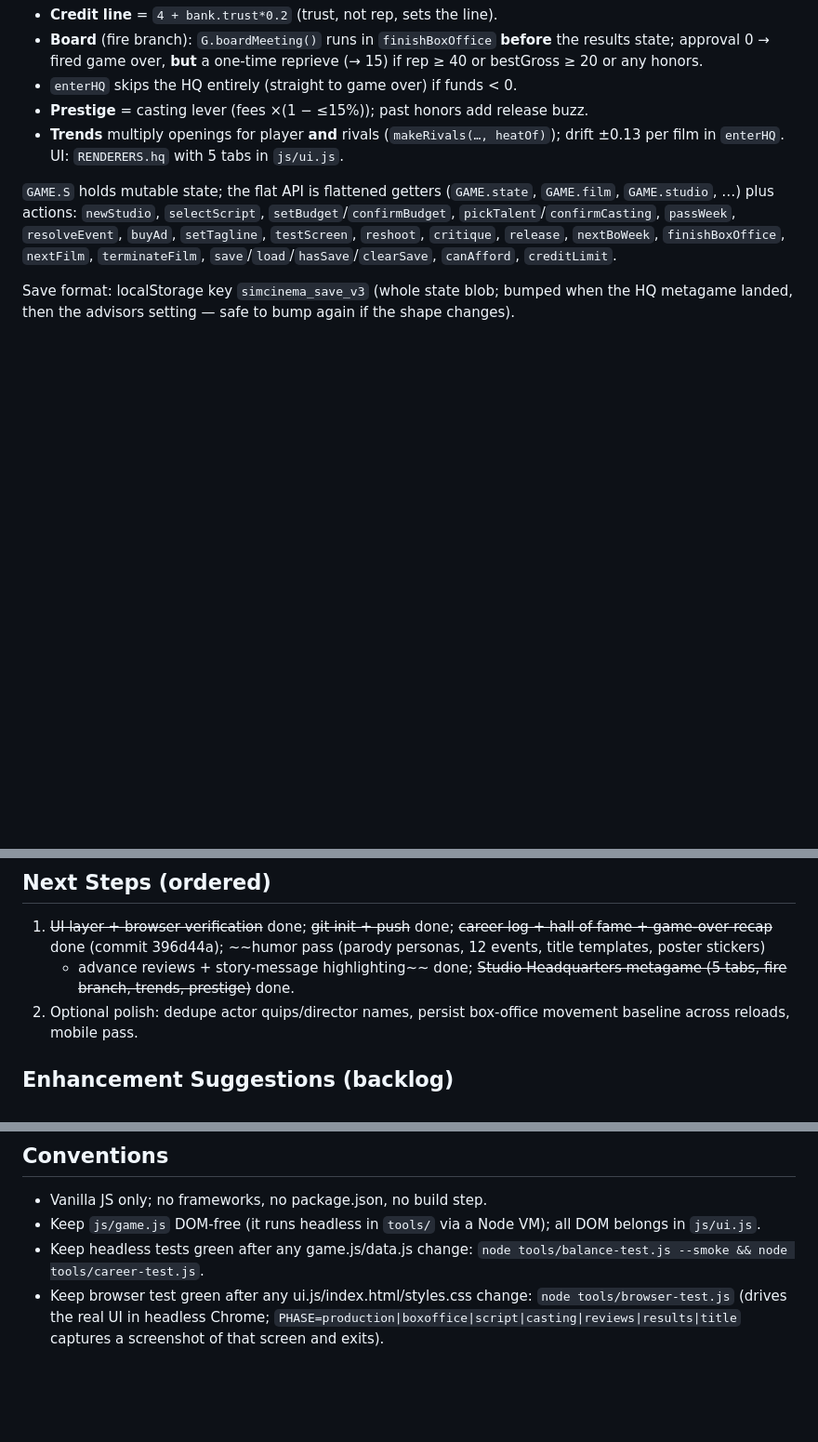
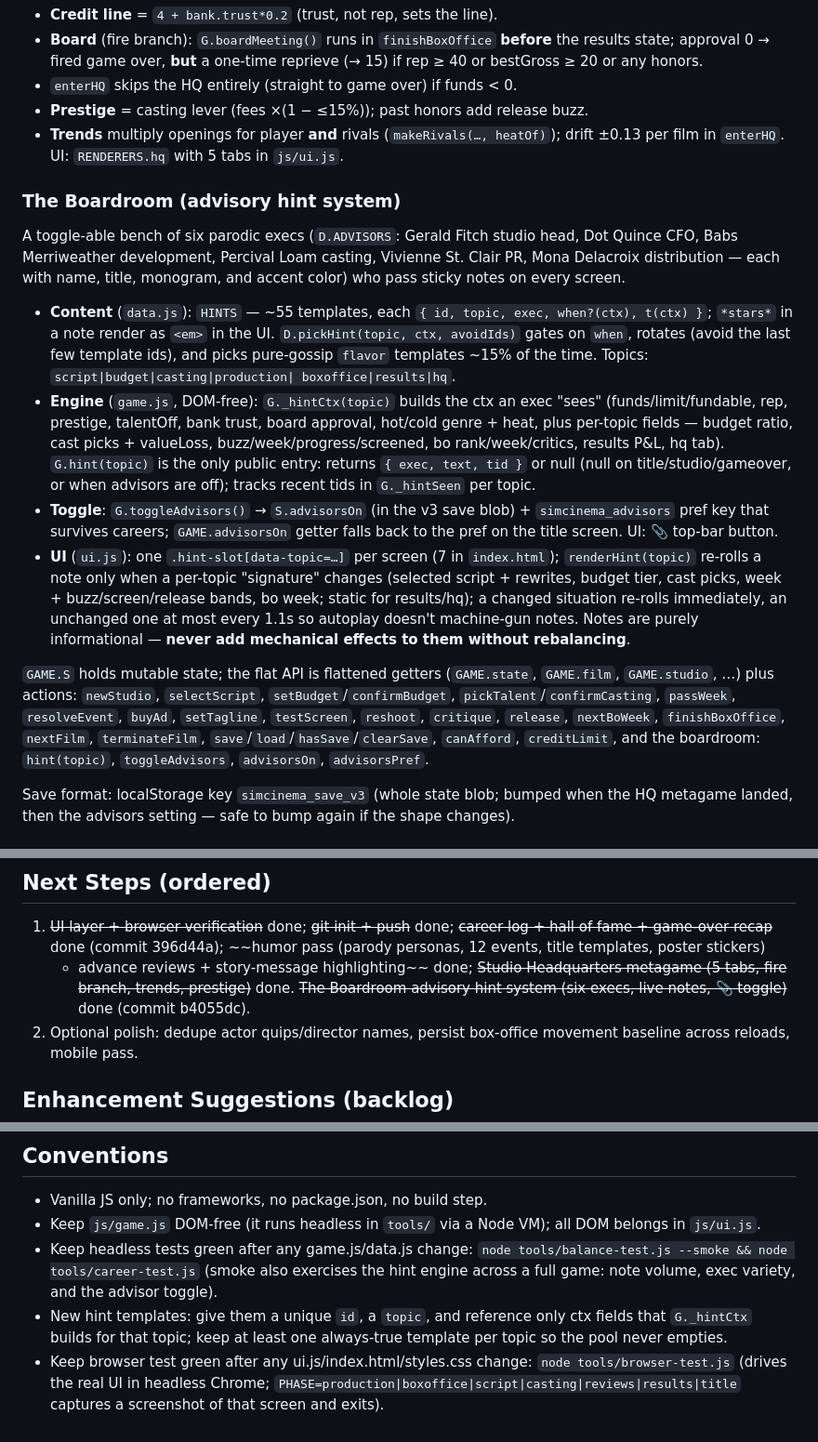
Before and after one commit to mgonzalvez/sim-cinema-deluxe, a Markdown page: AGENTS.md, 3 parts joined by grey strips. Shown at 93% size. Rendered like a GitHub page; blank space fills up the shorter version.

```diff
--- a/AGENTS.md
+++ b/AGENTS.md
@@ -45,12 +45,44 @@ Persistent career state in the save blob: `prestige` 0–100, `bank { trust }`,
 - **Trends** multiply openings for player **and** rivals (`makeRivals(…, heatOf)`);
   drift ±0.13 per film in `enterHQ`. UI: `RENDERERS.hq` with 5 tabs in `js/ui.js`.
 
+### The Boardroom (advisory hint system)
+
+A toggle-able bench of six parodic execs (`D.ADVISORS`: Gerald Fitch studio
+head, Dot Quince CFO, Babs Merriweather development, Percival Loam casting,
+Vivienne St. Clair PR, Mona Delacroix distribution — each with name, title,
+monogram, and accent color) who pass sticky notes on every screen.
+- **Content** (`data.js`): `HINTS` — ~55 templates, each
+  `{ id, topic, exec, when?(ctx), t(ctx) }`; `*stars*` in a note render as
+  `<em>` in the UI. `D.pickHint(topic, ctx, avoidIds)` gates on `when`,
+  rotates (avoid the last few template ids), and picks pure-gossip `flavor`
+  templates ~15% of the time. Topics: `script|budget|casting|production|
+  boxoffice|results|hq`.
+- **Engine** (`game.js`, DOM-free): `G._hintCtx(topic)` builds the ctx an exec
+  "sees" (funds/limit/fundable, rep, prestige, talentOff, bank trust, board
+  approval, hot/cold genre + heat, plus per-topic fields — budget ratio,
+  cast picks + valueLoss, buzz/week/progress/screened, bo rank/week/critics,
+  results P&L, hq tab). `G.hint(topic)` is the only public entry: returns
+  `{ exec, text, tid }` or null (null on title/studio/gameover, or when
+  advisors are off); tracks recent tids in `G._hintSeen` per topic.
+- **Toggle**: `G.toggleAdvisors()` → `S.advisorsOn` (in the v3 save blob) +
+  `simcinema_advisors` pref key that survives careers; `GAME.advisorsOn`
+  getter falls back to the pref on the title screen. UI: 📎 top-bar button.
+- **UI** (`ui.js`): one `.hint-slot[data-topic=…]` per screen (7 in
+  `index.html`); `renderHint(topic)` re-rolls a note only when a per-topic
+  "signature" changes (selected script + rewrites, budget tier, cast picks,
+  week + buzz/screen/release bands, bo week; static for results/hq);
+  a changed situation re-rolls immediately, an unchanged one at most
+  every 1.1s so autoplay doesn't machine-gun notes. Notes are purely informational — **never
+  add mechanical effects to them without rebalancing**.
+
 `GAME.S` holds mutable state; the flat API is flattened getters
 (`GAME.state`, `GAME.film`, `GAME.studio`, …) plus actions: `newStudio`,
 `selectScript`, `setBudget`/`confirmBudget`, `pickTalent`/`confirmCasting`,
 `passWeek`, `resolveEvent`, `buyAd`, `setTagline`, `testScreen`, `reshoot`,
 `critique`, `release`, `nextBoWeek`, `finishBoxOffice`, `nextFilm`, `terminateFilm`,
-`save`/`load`/`hasSave`/`clearSave`, `canAfford`, `creditLimit`.
+`save`/`load`/`hasSave`/`clearSave`, `canAfford`, `creditLimit`,
+and the boardroom: `hint(topic)`, `toggleAdvisors`, `advisorsOn`,
+`advisorsPref`.
 
 Save format: localStorage key `simcinema_save_v3` (whole state blob; bumped
 when the HQ metagame landed, then the advisors setting — safe to bump again if
@@ -127,6 +159,8 @@ the shape changes).
    ~~humor pass (parody personas, 12 events, title templates, poster stickers)
    + advance reviews + story-message highlighting~~ done;
    ~~Studio Headquarters metagame (5 tabs, fire branch, trends, prestige)~~ done.
+   ~~The Boardroom advisory hint system (six execs, live notes, 📎 toggle)~~
+   done (commit b4055dc).
 2. Optional polish: dedupe actor quips/director names, persist box-office
    movement baseline across reloads, mobile pass.
 
@@ -181,7 +215,12 @@ tools/browser-test.js` after each build; bump the save key on shape changes.
 - Keep `js/game.js` DOM-free (it runs headless in `tools/` via a Node VM);
   all DOM belongs in `js/ui.js`.
 - Keep headless tests green after any game.js/data.js change:
-  `node tools/balance-test.js --smoke && node tools/career-test.js`.
+  `node tools/balance-test.js --smoke && node tools/career-test.js`
+  (smoke also exercises the hint engine across a full game: note volume,
+  exec variety, and the advisor toggle).
+- New hint templates: give them a unique `id`, a `topic`, and reference only
+  ctx fields that `G._hintCtx` builds for that topic; keep at least one
+  always-true template per topic so the pool never empties.
 - Keep browser test green after any ui.js/index.html/styles.css change:
   `node tools/browser-test.js` (drives the real UI in headless Chrome;
   `PHASE=production|boxoffice|script|casting|reviews|results|title` captures a
```
Also changed, not shown: README.md (+3 -1 lines).
